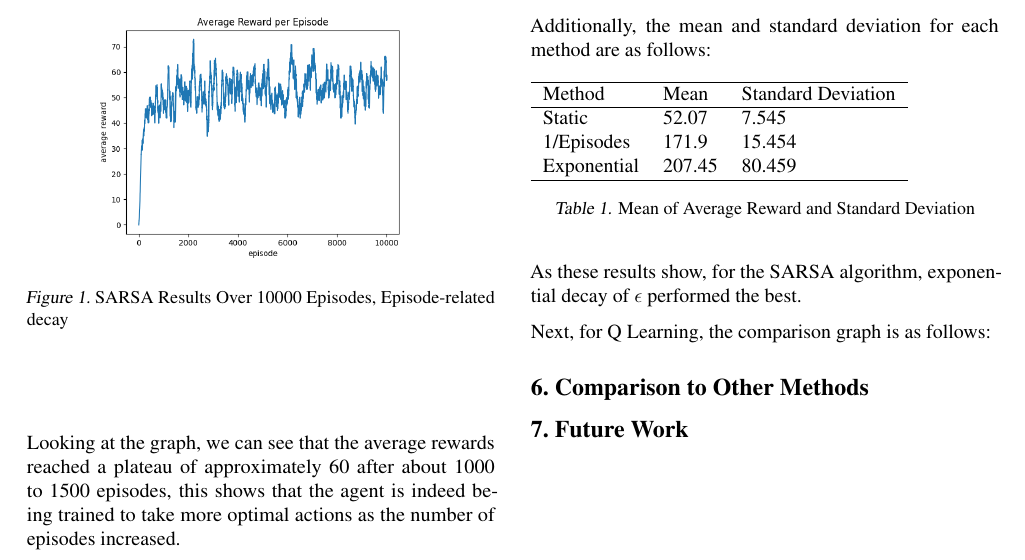
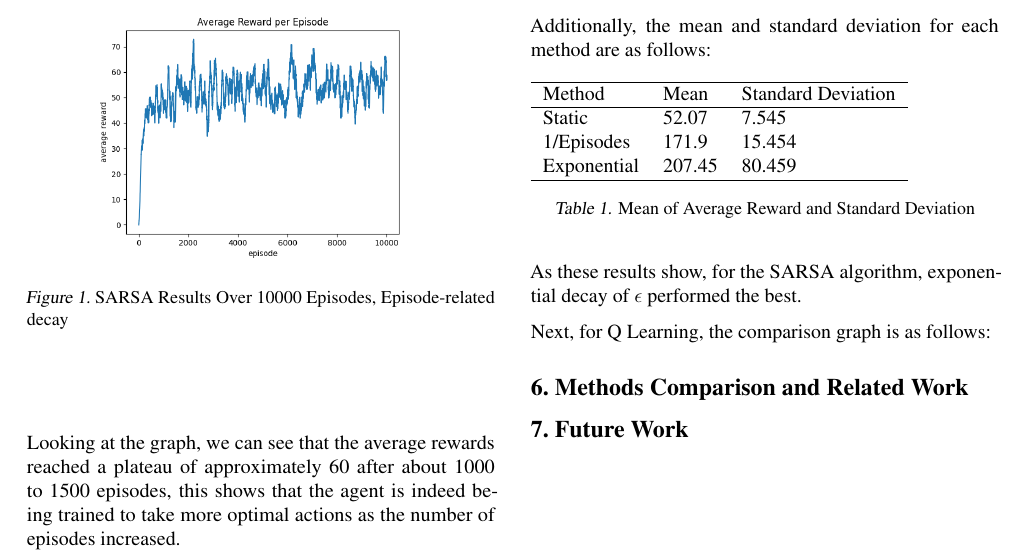
Before and after one commit to khoicodesthings/RLProject, a LaTeX document (final-report/main.tex, which reads final-report/comparison.tex): part of page 2 of 2, cut so that both start at the same text. The pictures show the PDF file final-report/main.pdf that the author committed with the source.

Commit message:
Updating comparison

```diff
--- a/final-report/comparison.tex
+++ b/final-report/comparison.tex
@@ -1 +1 @@
-\section{Comparison to Other Methods}
+\section{Methods Comparison and Related Work}
```
Also changed, not shown: final-report/main.pdf, 2 other files.
